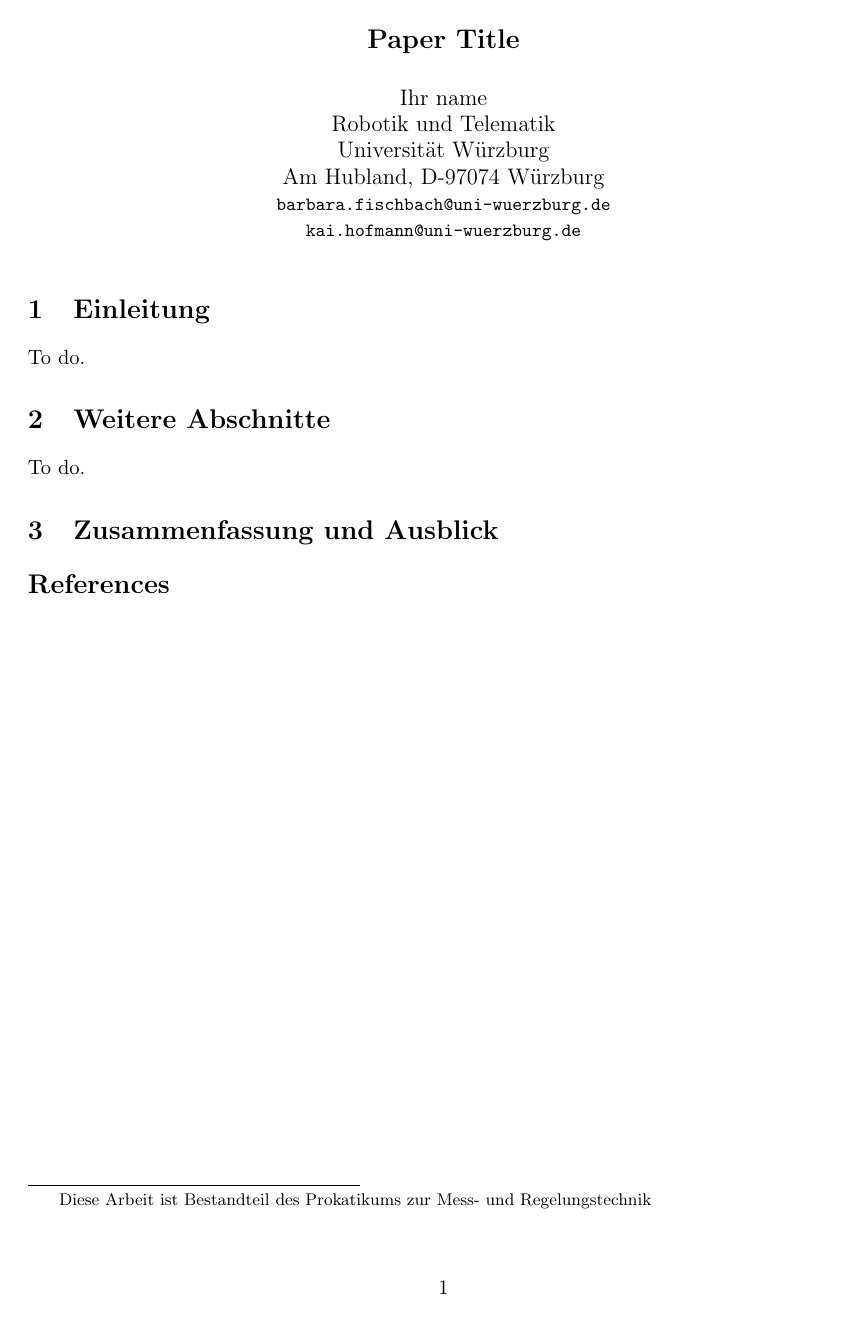
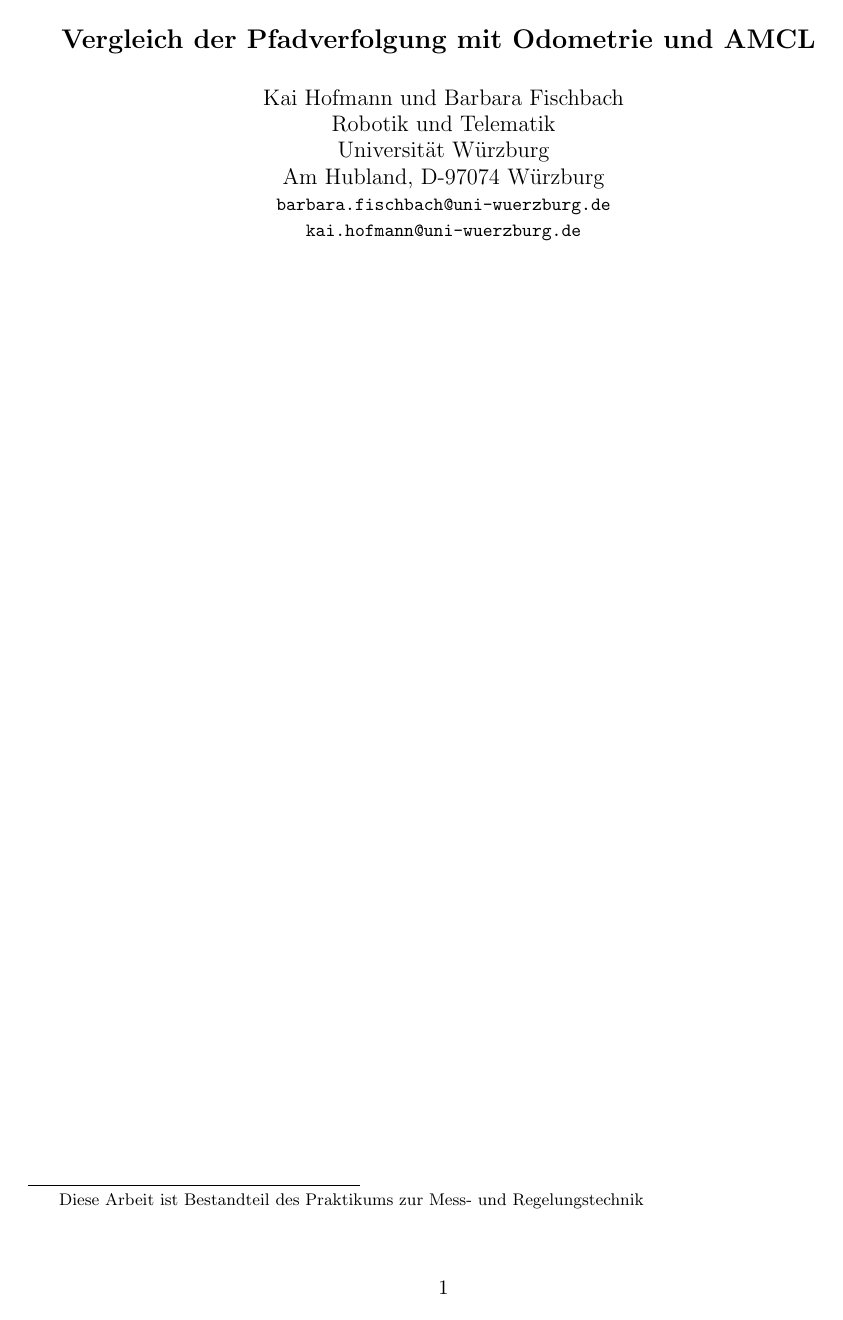
Before and after one commit to Cthaeeh/PMR, a LaTeX document (latex/paper.tex): the whole page before the commit and page 1 of 3 after it. Compiled offline with pdfLaTeX.

Commit message:
erste Gliederung

```diff
--- a/latex/paper.tex
+++ b/latex/paper.tex
@@ -60,12 +60,14 @@
 
 \begin{document}
 
-\title{\Large\bf Paper Title\footnotetext{Diese Arbeit ist Bestandteil des Prokatikums zur Mess- und Regelungstechnik}}
 
-\author{Ihr name\\
+
+\title{\Large\bf Vergleich der Pfadverfolgung mit Odometrie und AMCL \footnotetext{Diese Arbeit ist Bestandteil des Praktikums zur Mess- und Regelungstechnik}}
+
+\author{Kai Hofmann und Barbara Fischbach\\
   Robotik und Telematik \\
-  Universität Würzburg\\
-  Am Hubland, D-97074 Würzburg\\
+  Universit\"at W\"urzburg\\
+  Am Hubland, D-97074 W\"urzburg\\
 {\small \texttt{barbara.fischbach@uni-wuerzburg.de}}\\
 {\small \texttt{kai.hofmann@uni-wuerzburg.de}}}
 
@@ -76,5 +94,2 @@
 \section{Einleitung}
-To do.
 
-\section{Weitere Abschnitte}
-To do.
```
Also changed, not shown: latex/paper.tex (29 more changed lines).
